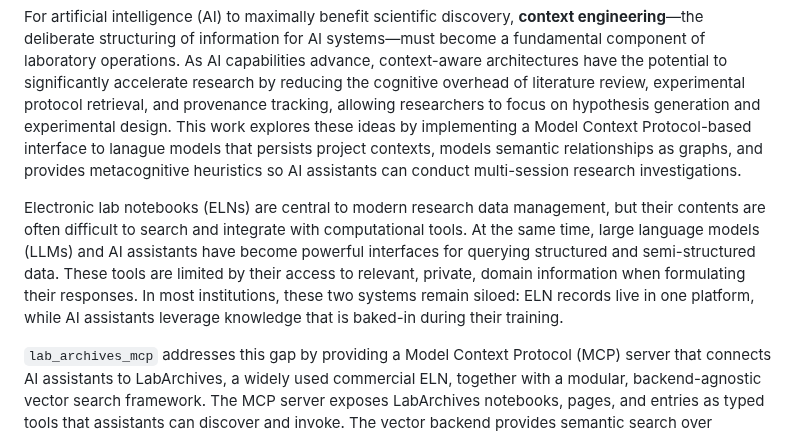
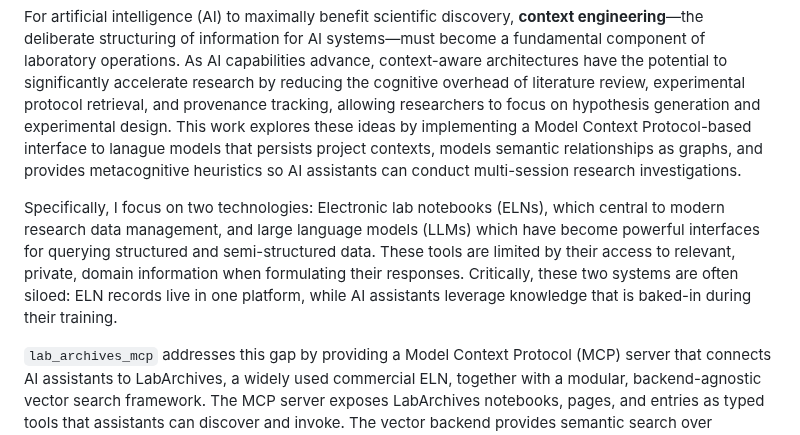
Before and after one commit to SamuelBrudner/lab_archives_mcp, a Markdown page: jors_metapaper.md, the part around the change. GitHub-like rendering.

Commit message:
docs: Clarify metapaper introduction and update JORS submission checklist.

```diff
--- a/jors_metapaper.md
+++ b/jors_metapaper.md
@@ -17,7 +17,7 @@ bibliography: paper.bib
 
 For artificial intelligence (AI) to maximally benefit scientific discovery, **context engineering**—the deliberate structuring of information for AI systems—must become a fundamental component of laboratory operations. As AI capabilities advance, context-aware architectures have the potential to significantly accelerate research by reducing the cognitive overhead of literature review, experimental protocol retrieval, and provenance tracking, allowing researchers to focus on hypothesis generation and experimental design. This work explores these ideas by implementing a Model Context Protocol-based interface to lanague models that persists project contexts, models semantic relationships as graphs, and provides metacognitive heuristics so AI assistants can conduct multi-session research investigations.
 
-Electronic lab notebooks (ELNs) are central to modern research data management, but their contents are often difficult to search and integrate with computational tools. At the same time, large language models (LLMs) and AI assistants have become powerful interfaces for querying structured and semi-structured data. These tools are limited by their access to relevant, private, domain information when formulating their responses. In most institutions, these two systems remain siloed: ELN records live in one platform, while AI assistants leverage knowledge that is baked-in during their training.
+Specifically, I focus on two technologies: Electronic lab notebooks (ELNs), which central to modern research data management, and large language models (LLMs) which have become powerful interfaces for querying structured and semi-structured data. These tools are limited by their access to relevant, private, domain information when formulating their responses. Critically, these two systems are often siloed: ELN records live in one platform, while AI assistants leverage knowledge that is baked-in during their training.
 
 `lab_archives_mcp` addresses this gap by providing a Model Context Protocol (MCP) server that connects AI assistants to LabArchives, a widely used commercial ELN, together with a modular, backend-agnostic vector search framework. The MCP server exposes LabArchives notebooks, pages, and entries as typed tools that assistants can discover and invoke. The vector backend provides semantic search over notebook content using configurable text chunking, embedding models, and vector stores.
 
```
